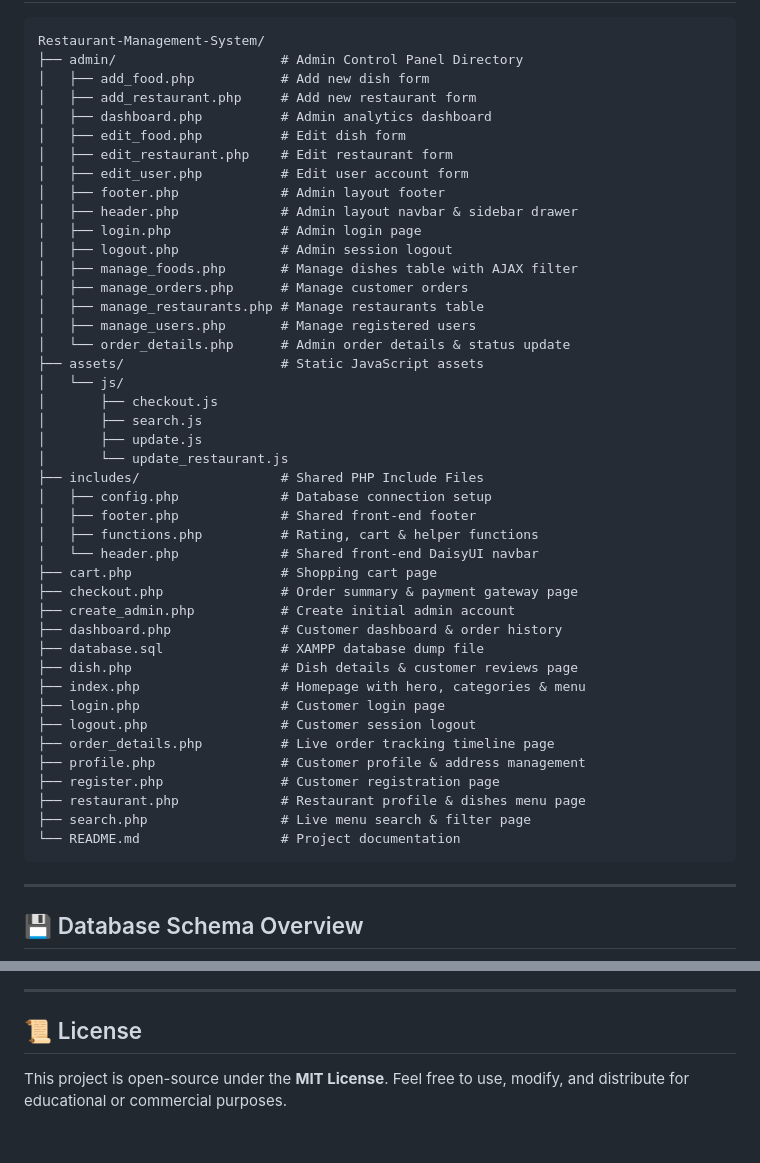
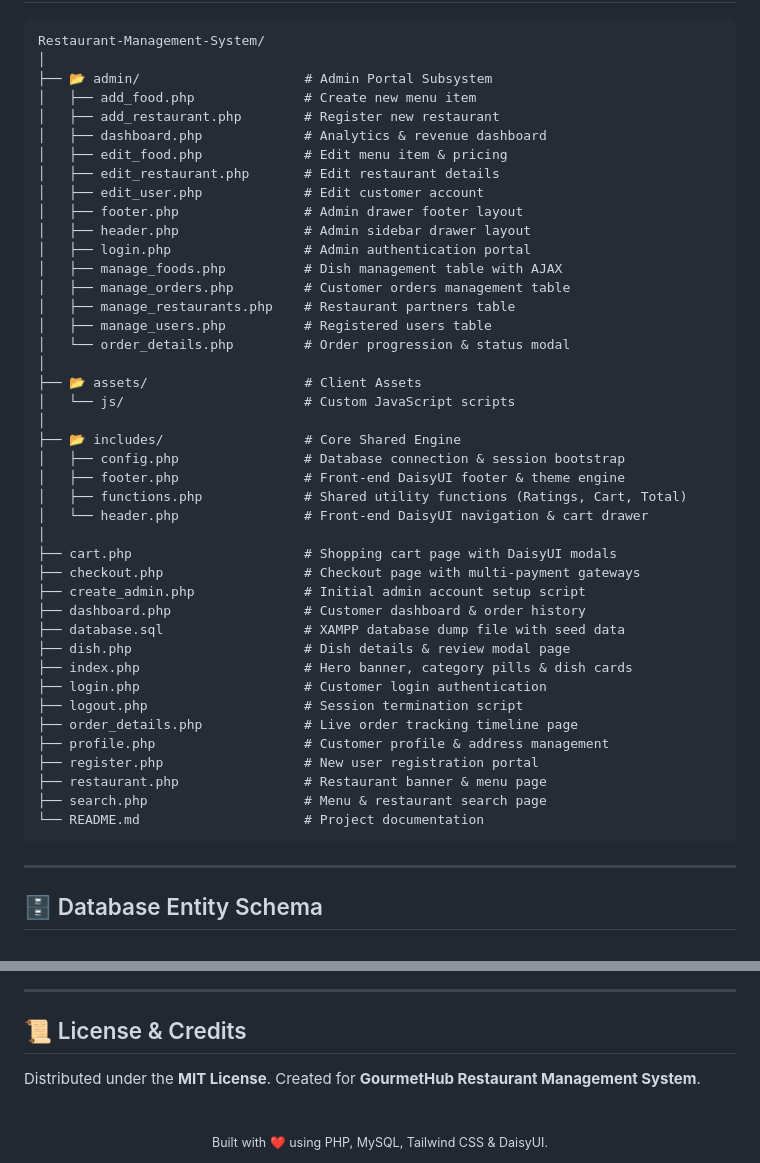
Before and after one commit to puc-void/Restaurant-Management-System, a Markdown page: README.md, 2 parts joined by grey strips. Rendered like a GitHub page; blank space fills up the shorter version.

Commit message:
documentation updated

````diff
--- a/README.md
+++ b/README.md
@@ -99,51 +115,50 @@ $db   = "online_food";
 
 ```text
 Restaurant-Management-System/
-├── admin/                     # Admin Control Panel Directory
-│   ├── add_food.php           # Add new dish form
-│   ├── add_restaurant.php     # Add new restaurant form
-│   ├── dashboard.php          # Admin analytics dashboard
-│   ├── edit_food.php          # Edit dish form
-│   ├── edit_restaurant.php    # Edit restaurant form
-│   ├── edit_user.php          # Edit user account form
-│   ├── footer.php             # Admin layout footer
-│   ├── header.php             # Admin layout navbar & sidebar drawer
-│   ├── login.php              # Admin login page
-│   ├── logout.php             # Admin session logout
-│   ├── manage_foods.php       # Manage dishes table with AJAX filter
-│   ├── manage_orders.php      # Manage customer orders
-│   ├── manage_restaurants.php # Manage restaurants table
-│   ├── manage_users.php       # Manage registered users
-│   └── order_details.php      # Admin order details & status update
-├── assets/                    # Static JavaScript assets
-│   └── js/
-│       ├── checkout.js
-│       ├── search.js
-│       ├── update.js
-│       └── update_restaurant.js
-├── includes/                  # Shared PHP Include Files
-│   ├── config.php             # Database connection setup
-│   ├── footer.php             # Shared front-end footer
-│   ├── functions.php          # Rating, cart & helper functions
-│   └── header.php             # Shared front-end DaisyUI navbar
-├── cart.php                   # Shopping cart page
-├── checkout.php               # Order summary & payment gateway page
-├── create_admin.php           # Create initial admin account
-├── dashboard.php              # Customer dashboard & order history
-├── database.sql               # XAMPP database dump file
-├── dish.php                   # Dish details & customer reviews page
-├── index.php                  # Homepage with hero, categories & menu
-├── login.php                  # Customer login page
-├── logout.php                 # Customer session logout
-├── order_details.php          # Live order tracking timeline page
-├── profile.php                # Customer profile & address management
-├── register.php               # Customer registration page
-├── restaurant.php             # Restaurant profile & dishes menu page
-├── search.php                 # Live menu search & filter page
-└── README.md                  # Project documentation
+│
+├── 📂 admin/                     # Admin Portal Subsystem
+│   ├── add_food.php              # Create new menu item
+│   ├── add_restaurant.php        # Register new restaurant
+│   ├── dashboard.php             # Analytics & revenue dashboard
+│   ├── edit_food.php             # Edit menu item & pricing
+│   ├── edit_restaurant.php       # Edit restaurant details
+│   ├── edit_user.php             # Edit customer account
+│   ├── footer.php                # Admin drawer footer layout
+│   ├── header.php                # Admin sidebar drawer layout
+│   ├── login.php                 # Admin authentication portal
+│   ├── manage_foods.php          # Dish management table with AJAX
+│   ├── manage_orders.php         # Customer orders management table
+│   ├── manage_restaurants.php    # Restaurant partners table
+│   ├── manage_users.php          # Registered users table
+│   └── order_details.php         # Order progression & status modal
+│
+├── 📂 assets/                    # Client Assets
+│   └── js/                       # Custom JavaScript scripts
+│
+├── 📂 includes/                  # Core Shared Engine
+│   ├── config.php                # Database connection & session bootstrap
+│   ├── footer.php                # Front-end DaisyUI footer & theme engine
+│   ├── functions.php             # Shared utility functions (Ratings, Cart, Total)
+│   └── header.php                # Front-end DaisyUI navigation & cart drawer
+│
+├── cart.php                      # Shopping cart page with DaisyUI modals
+├── checkout.php                  # Checkout page with multi-payment gateways
+├── create_admin.php              # Initial admin account setup script
+├── dashboard.php                 # Customer dashboard & order history
+├── database.sql                  # XAMPP database dump file with seed data
+├── dish.php                      # Dish details & review modal page
+├── index.php                     # Hero banner, category pills & dish cards
+├── login.php                     # Customer login authentication
+├── logout.php                    # Session termination script
+├── order_details.php             # Live order tracking timeline page
+├── profile.php                   # Customer profile & address management
+├── register.php                  # New user registration portal
+├── restaurant.php                # Restaurant banner & menu page
+├── search.php                    # Menu & restaurant search page
+└── README.md                     # Project documentation
 ```
 
 ---
 
-## 💾 Database Schema Overview
+## 🗄️ Database Entity Schema
 
@@ -157,6 +237,11 @@ Restaurant-Management-System/
 
 ---
 
-## 📜 License
+## 📜 License & Credits
 
-This project is open-source under the **MIT License**. Feel free to use, modify, and distribute for educational or commercial purposes.
+Distributed under the **MIT License**. Created for **GourmetHub Restaurant Management System**.
+
+<div align="center">
+  <br />
+  <sub>Built with ❤️ using PHP, MySQL, Tailwind CSS & DaisyUI.</sub>
+</div>
````
Also changed, not shown: other parts of README.md (+154 -73 lines).
